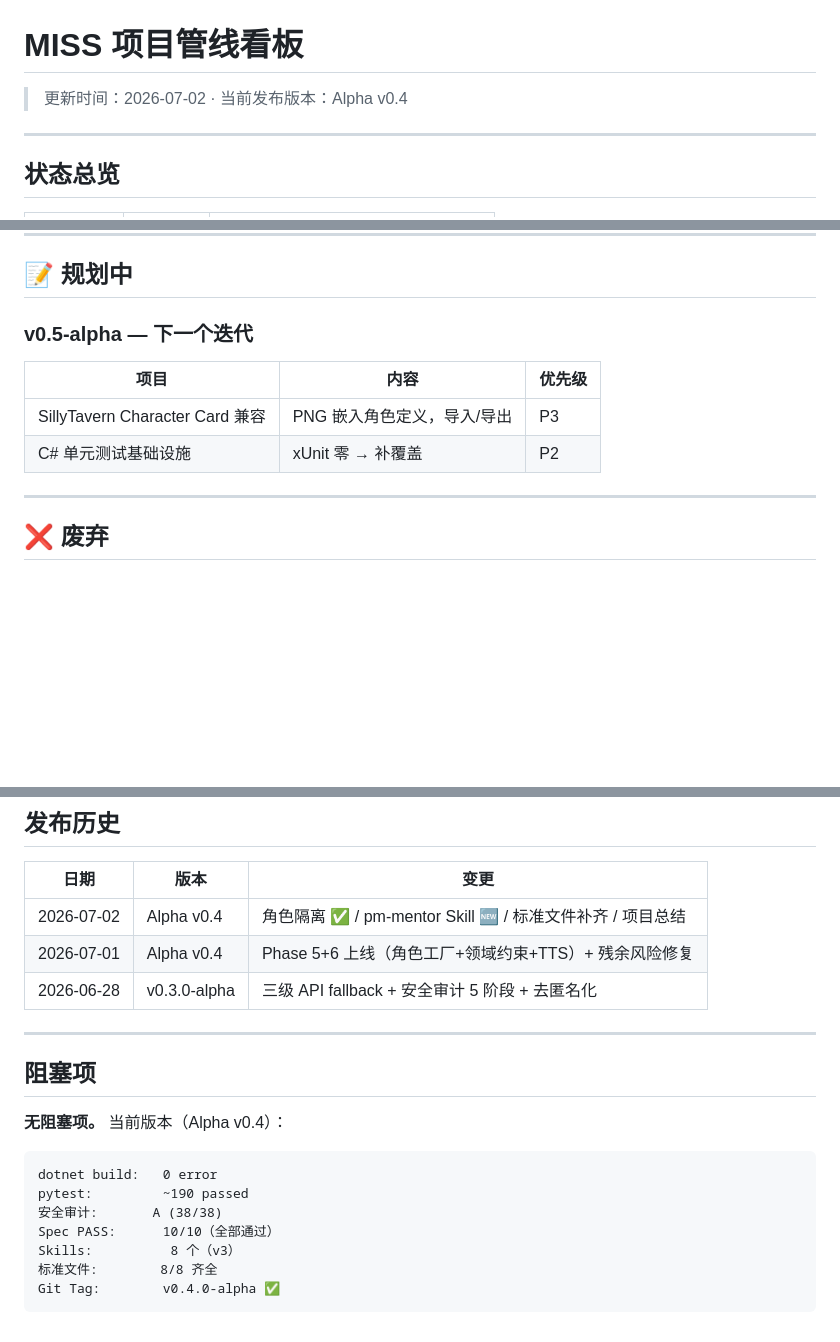
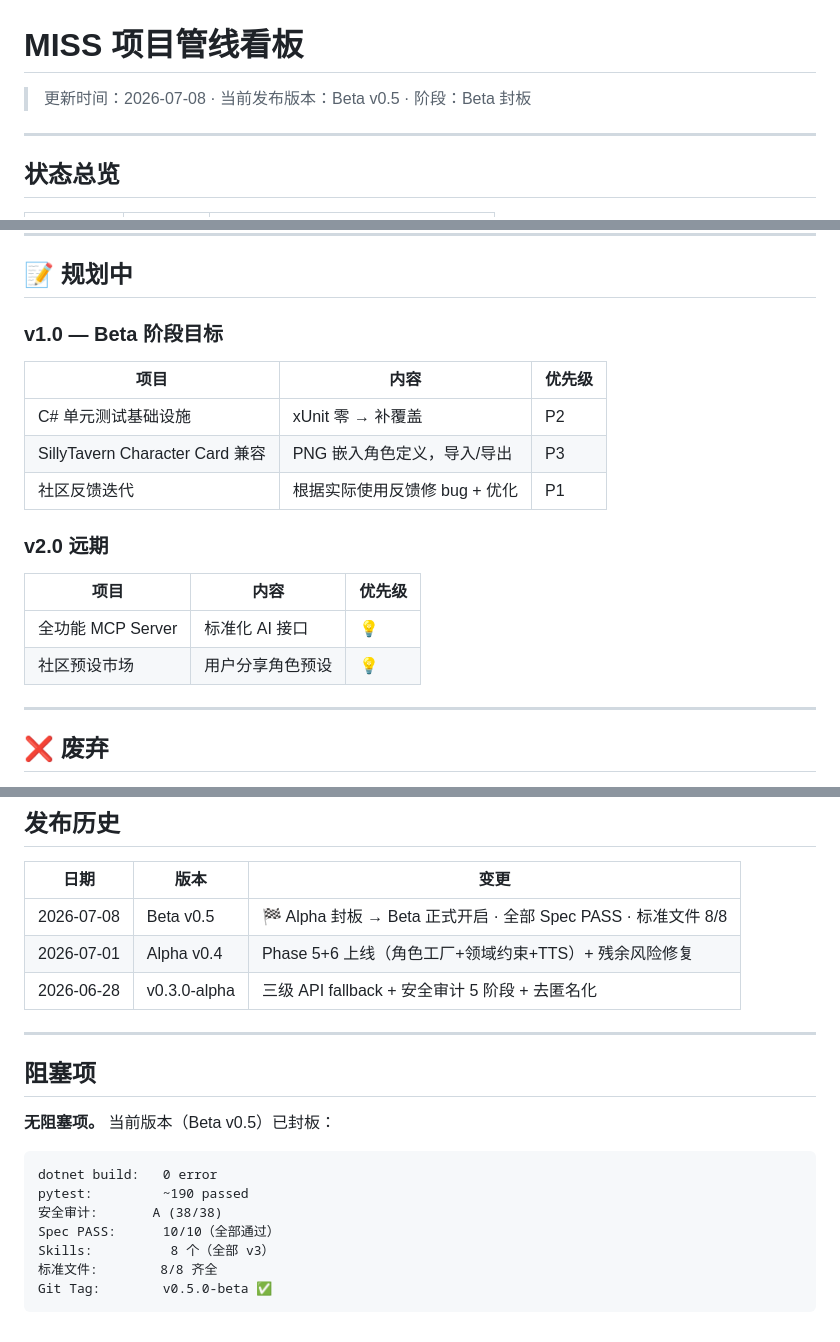
Before and after one commit to luyi14-bits/MISS-project, a Markdown page: miss-pipeline/PIPELINE_KANBAN.md, 3 parts joined by grey strips. GitHub-like rendering; blank space fills up the shorter version.

````diff
--- a/miss-pipeline/PIPELINE_KANBAN.md
+++ b/miss-pipeline/PIPELINE_KANBAN.md
@@ -1,6 +1,6 @@
 # MISS 项目管线看板
 
-> 更新时间：2026-07-02 · 当前发布版本：Alpha v0.4
+> 更新时间：2026-07-08 · 当前发布版本：Beta v0.5 · 阶段：Beta 封板
 
 ---
 
@@ -93,12 +93,20 @@
 
 ## 📝 规划中
 
-### v0.5-alpha — 下一个迭代
+### v1.0 — Beta 阶段目标
 
 | 项目 | 内容 | 优先级 |
 |------|------|--------|
+| C# 单元测试基础设施 | xUnit 零 → 补覆盖 | P2 |
 | SillyTavern Character Card 兼容 | PNG 嵌入角色定义，导入/导出 | P3 |
-| C# 单元测试基础设施 | xUnit 零 → 补覆盖 | P2 |
+| 社区反馈迭代 | 根据实际使用反馈修 bug + 优化 | P1 |
+
+### v2.0 远期
+
+| 项目 | 内容 | 优先级 |
+|------|------|--------|
+| 全功能 MCP Server | 标准化 AI 接口 | 💡 |
+| 社区预设市场 | 用户分享角色预设 | 💡 |
 
 ---
 
@@ -114,7 +122,7 @@
 
 | 日期 | 版本 | 变更 |
 |------|------|------|
-| 2026-07-02 | Alpha v0.4 | 角色隔离 ✅ / pm-mentor Skill 🆕 / 标准文件补齐 / 项目总结 |
+| 2026-07-08 | Beta v0.5 | 🏁 Alpha 封板 → Beta 正式开启 · 全部 Spec PASS · 标准文件 8/8 |
 | 2026-07-01 | Alpha v0.4 | Phase 5+6 上线（角色工厂+领域约束+TTS）+ 残余风险修复 |
 | 2026-06-28 | v0.3.0-alpha | 三级 API fallback + 安全审计 5 阶段 + 去匿名化 |
 
@@ -122,14 +130,14 @@
 
 ## 阻塞项
 
-**无阻塞项。** 当前版本（Alpha v0.4）：
+**无阻塞项。** 当前版本（Beta v0.5）已封板：
 
 ```
 dotnet build:   0 error
 pytest:         ~190 passed
 安全审计:       A (38/38)
 Spec PASS:      10/10（全部通过）
-Skills:          8 个（v3）
+Skills:          8 个（全部 v3）
 标准文件:        8/8 齐全
-Git Tag:        v0.4.0-alpha ✅
+Git Tag:        v0.5.0-beta ✅
 ```
````
Also changed, not shown: README.md (+7 -7 lines), docs/release-v0.5.0-beta.md (added, +36 -0 lines).
